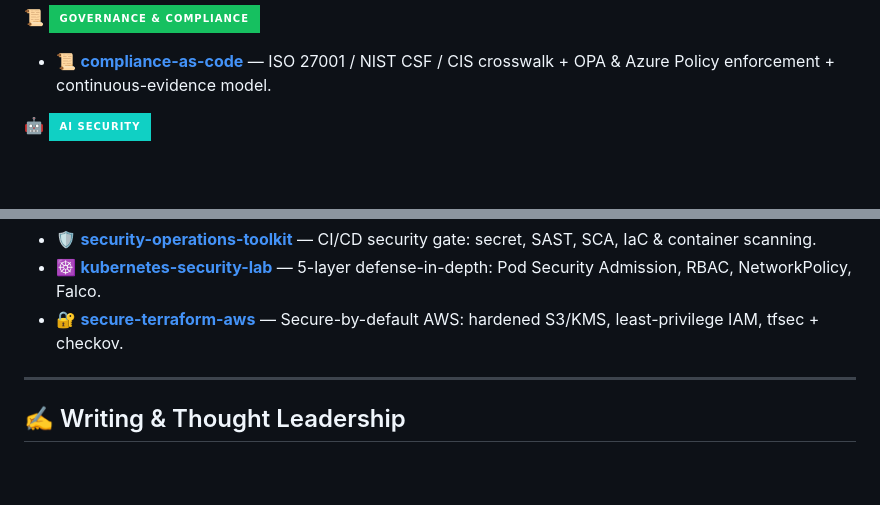
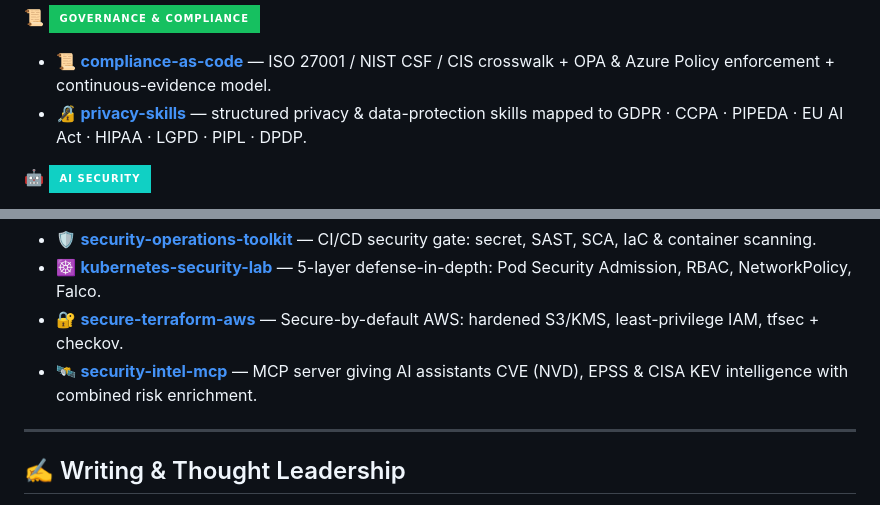
Before and after one commit to nazsam/nazsam, a Markdown page: README.md, 2 parts joined by grey strips. Drawn GitHub-style; badges without logos; blank space fills up the shorter version.

Commit message:
feat: feature privacy-skills (Governance) and security-intel-mcp (DevSecOps) on profile

```diff
--- a/README.md
+++ b/README.md
@@ -264,6 +264,7 @@ motto:       "Shift left · Automate everything · Trust nothing · Secure the f
 
 📜 ![Governance & Compliance](https://img.shields.io/badge/GOVERNANCE_%26_COMPLIANCE-16C060?style=for-the-badge)
 - 📜 **[compliance-as-code](https://github.com/devsecforge/compliance-as-code)** — ISO 27001 / NIST CSF / CIS crosswalk + OPA & Azure Policy enforcement + continuous-evidence model.
+- 🔏 **[privacy-skills](https://github.com/devsecforge/privacy-skills)** — structured privacy & data-protection skills mapped to GDPR · CCPA · PIPEDA · EU AI Act · HIPAA · LGPD · PIPL · DPDP.
 
 🤖 ![AI Security](https://img.shields.io/badge/AI_SECURITY-10D0C4?style=for-the-badge)
 - 🤖 **[ai-security-lab](https://github.com/devsecforge/ai-security-lab)** — OWASP LLM Top 10, prompt-injection guardrails, STRIDE-for-AI threat model, NIST AI RMF / ISO 42001.
@@ -273,6 +274,7 @@ motto:       "Shift left · Automate everything · Trust nothing · Secure the f
 - 🛡️ **[security-operations-toolkit](https://github.com/devsecforge/security-operations-toolkit)** — CI/CD security gate: secret, SAST, SCA, IaC & container scanning.
 - ☸️ **[kubernetes-security-lab](https://github.com/devsecforge/kubernetes-security-lab)** — 5-layer defense-in-depth: Pod Security Admission, RBAC, NetworkPolicy, Falco.
 - 🔐 **[secure-terraform-aws](https://github.com/devsecforge/secure-terraform-aws)** — Secure-by-default AWS: hardened S3/KMS, least-privilege IAM, tfsec + checkov.
+- 🛰️ **[security-intel-mcp](https://github.com/devsecforge/security-intel-mcp)** — MCP server giving AI assistants CVE (NVD), EPSS & CISA KEV intelligence with combined risk enrichment.
 
 ---
 
```
